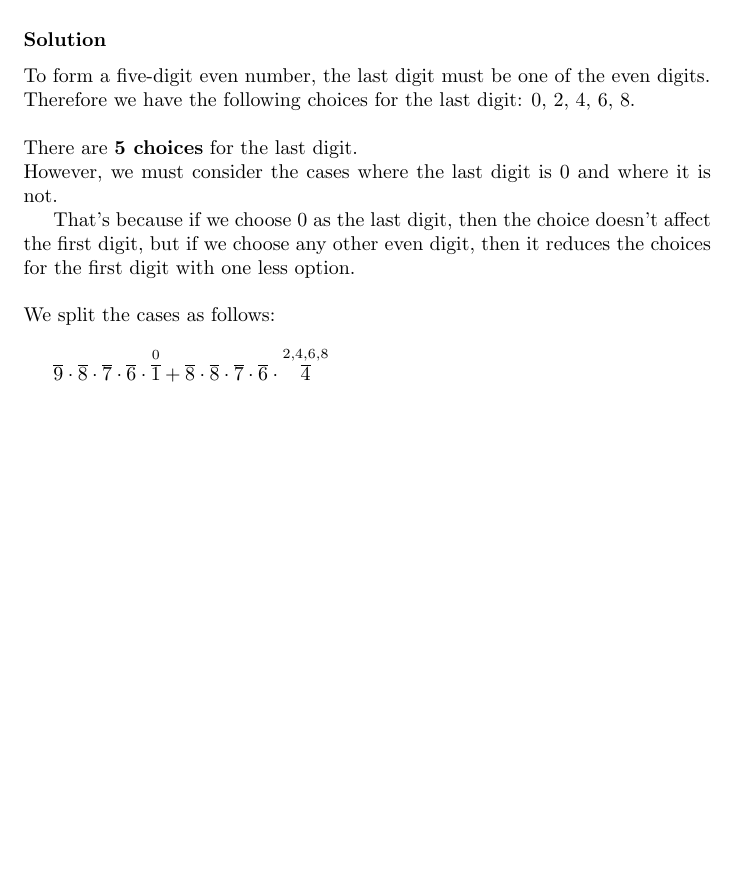
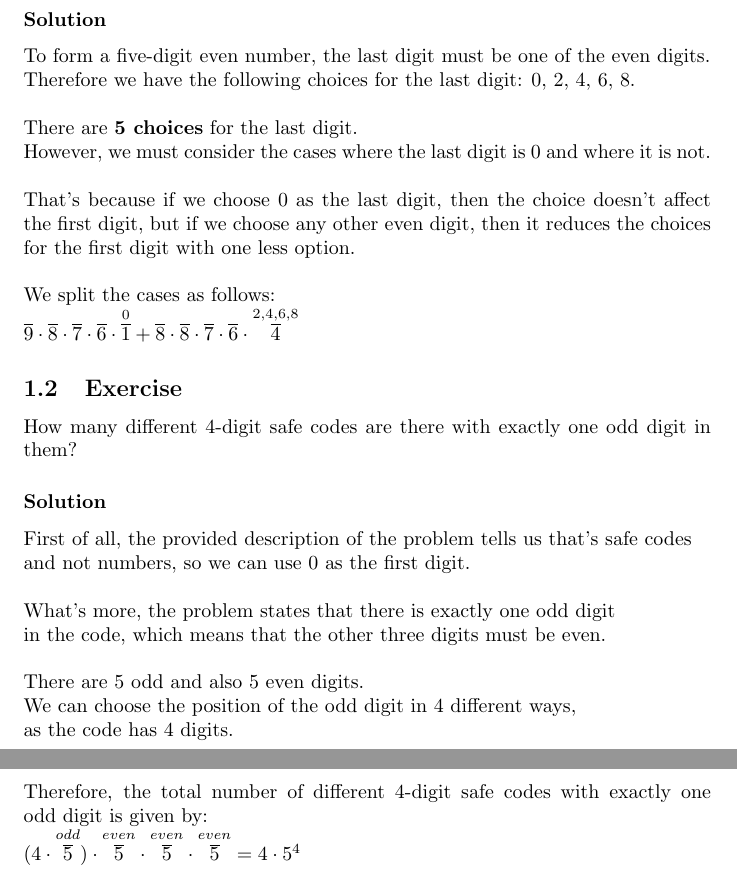
Before and after one commit to Wiktoria-Borek/MyWorldOfMath, a LaTeX document (Combinatorics/Combinatorics.tex): part of the page before the commit and two parts of pages 1 and 2 of 2 after it, the two joined at a grey line, cut so that both start at the same text, the shorter picture padded with empty space. Compiled offline with pdfLaTeX.

Commit message:
4-digit safe codes with one odd digit

```diff
--- a/Combinatorics/Combinatorics.tex
+++ b/Combinatorics/Combinatorics.tex
@@ -18,12 +18,27 @@ To form a five-digit even number, the last digit must be one of the even digits.
 Therefore we have the following choices for the last digit: 0, 2, 4, 6, 8.\\
 \\
 There are \textbf{5 choices} for the last digit.\\
-However, we must consider the cases where the last digit is 0 and where it is not.
-
+However, we must consider the cases where the last digit is 0 and where it is not.\\
+\\
 That's because if we choose 0 as the last digit, then the choice doesn't affect the first digit,
-but if we choose any other even digit, then it reduces the choices for the first digit with one less option. \\
+but if we choose any other even digit, then it reduces the choices for the first digit with one less option.\\
 \\
 We split the cases as follows:\\
-
 $\overset{}{\overline{9}} \cdot \overset{}{\overline{8}} \cdot \overset{}{\overline{7}} \cdot \overset{}{\overline{6}} \cdot \overset{0}{\overline{1}} + \overset{}{\overline{8}} \cdot \overset{}{\overline{8}} \cdot \overset{}{\overline{7}} \cdot \overset{}{\overline{6}} \cdot \overset{2,4,6,8}{\overline{4}}$
+\subsection{Exercise}
+How many different 4-digit safe codes are there with exactly one odd digit in them?
+\subsubsection*{Solution}
+First of all, the provided description of the problem tells us that's safe codes\\
+and not numbers, so we can use 0 as the first digit.\\
+\\
+What's more, the problem states that there is exactly one odd digit\\
+in the code, which means that the other three digits must be even.\\
+\\
+There are 5 odd and also 5 even digits.
+\\
+We can choose the position of the odd digit in 4 different ways,\\
+as the code has 4 digits.\\
+\\
+Therefore, the total number of different 4-digit safe codes with exactly one odd digit is given by:\\
+$(4 \cdot \overset{odd}{\overline{5}}) \cdot \overset{even}{\overline{5}} \cdot \overset{even}{\overline{5}} \cdot \overset{even}{\overline{5}} = 4 \cdot 5^4$
 \end{document}
```
Also changed, not shown: Combinatorics/Combinatorics.pdf, 5 other files.
